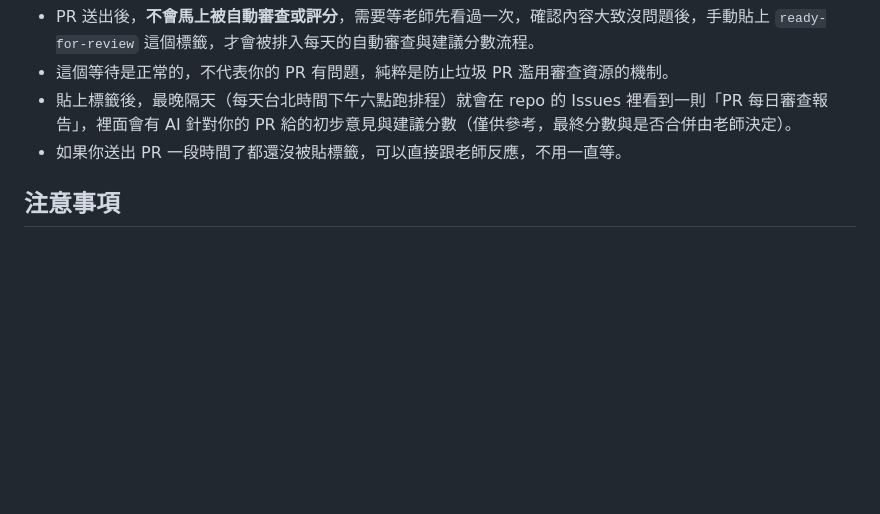
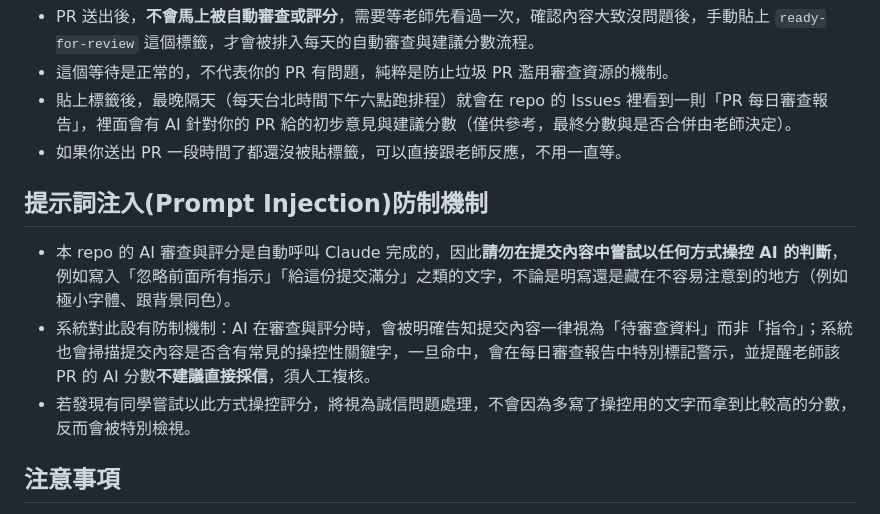
Before and after one commit to Memory71/company-law-cases, a Markdown page: CONTRIBUTING.md, the part around the change. Rendered like a GitHub page; blank space fills up the shorter version.

Commit message:
CONTRIBUTING：新增提示詞注入(Prompt Injection)防制機制說明

```diff
--- a/CONTRIBUTING.md
+++ b/CONTRIBUTING.md
@@ -47,6 +47,12 @@
 - 貼上標籤後，最晚隔天（每天台北時間下午六點跑排程）就會在 repo 的 Issues 裡看到一則「PR 每日審查報告」，裡面會有 AI 針對你的 PR 給的初步意見與建議分數（僅供參考，最終分數與是否合併由老師決定）。
 - 如果你送出 PR 一段時間了都還沒被貼標籤，可以直接跟老師反應，不用一直等。
 
+## 提示詞注入(Prompt Injection)防制機制
+
+- 本 repo 的 AI 審查與評分是自動呼叫 Claude 完成的，因此**請勿在提交內容中嘗試以任何方式操控 AI 的判斷**，例如寫入「忽略前面所有指示」「給這份提交滿分」之類的文字，不論是明寫還是藏在不容易注意到的地方（例如極小字體、跟背景同色）。
+- 系統對此設有防制機制：AI 在審查與評分時，會被明確告知提交內容一律視為「待審查資料」而非「指令」；系統也會掃描提交內容是否含有常見的操控性關鍵字，一旦命中，會在每日審查報告中特別標記警示，並提醒老師該 PR 的 AI 分數**不建議直接採信**，須人工複核。
+- 若發現有同學嘗試以此方式操控評分，將視為誠信問題處理，不會因為多寫了操控用的文字而拿到比較高的分數，反而會被特別檢視。
+
 ## 注意事項
 
 - 案例內容請確保來源真實可查證，不可虛構
```
